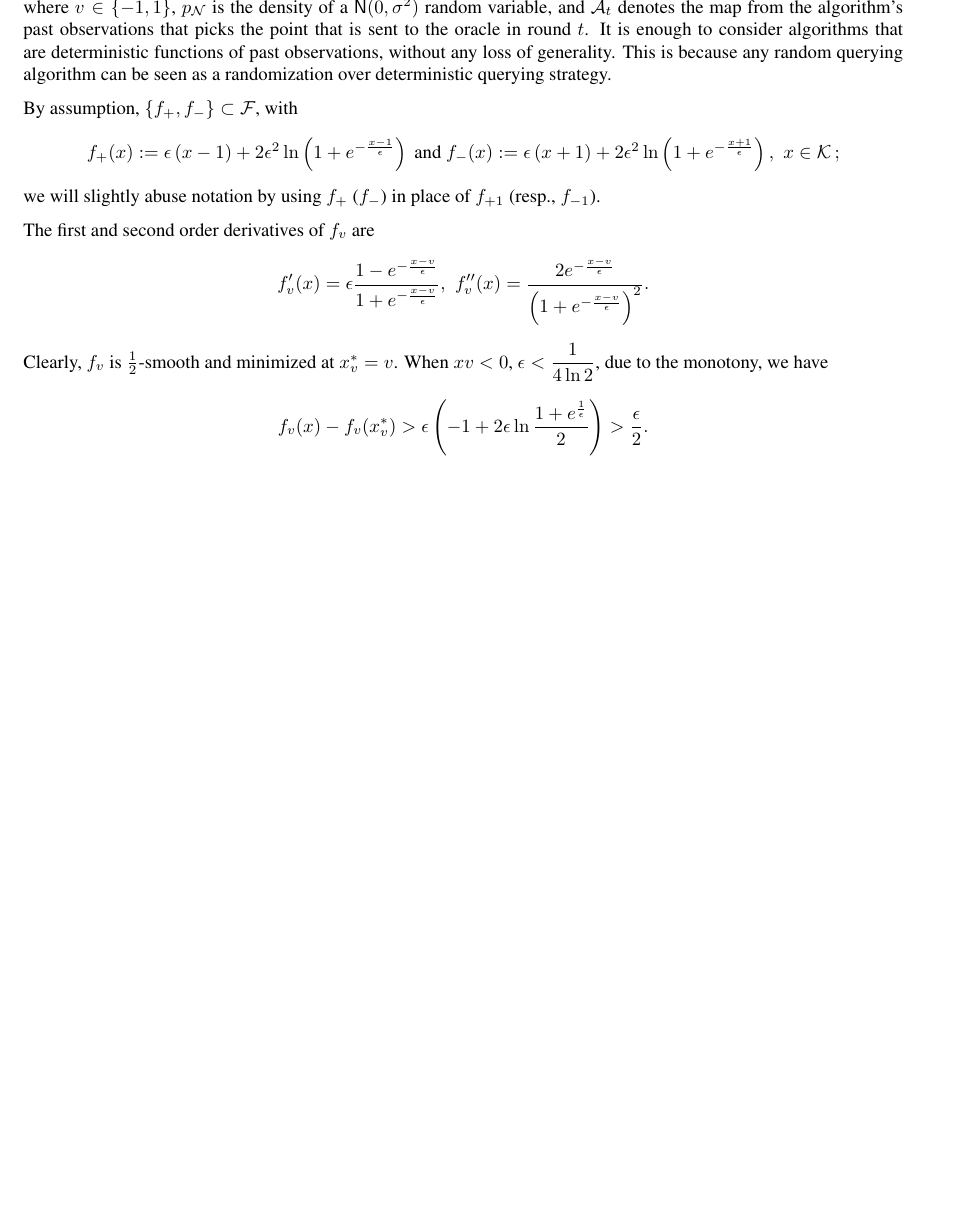
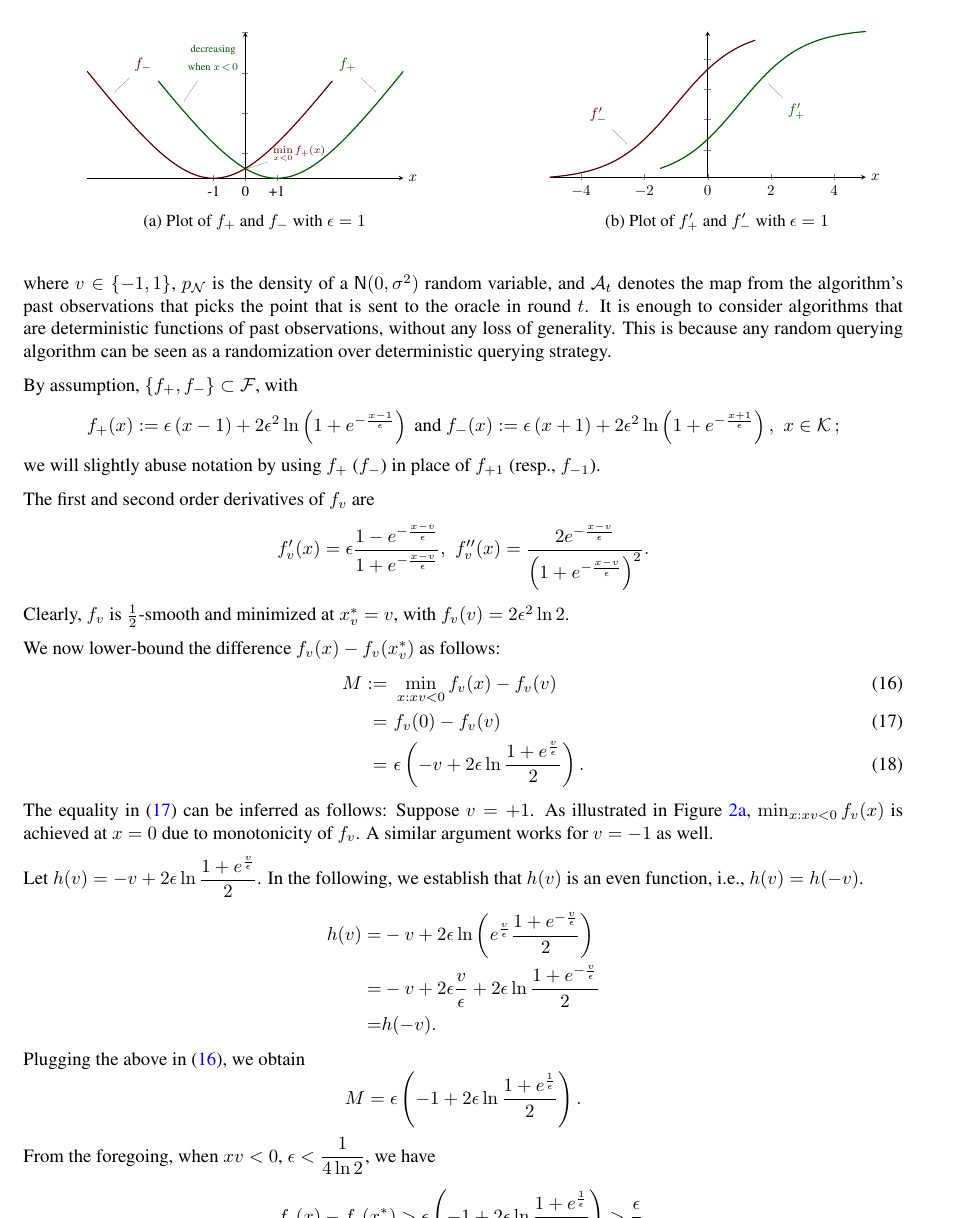
Before and after one commit to Szepi/OptWithGradOracle, a LaTeX paper (aistats_camera_ready/bgo-cam-ready.tex, which reads aistats_camera_ready/commands.tex, aistats_camera_ready/lb_proof.tex): part of page 19 of 24 before the commit and part of page 19 of 25 after it, cut at the place of the change, the shorter picture padded with empty space. Compiled offline with pdfLaTeX.

Commit message:
lb-proof cleanup

```diff
--- a/aistats_camera_ready/commands.tex
+++ b/aistats_camera_ready/commands.tex
@@ -33,6 +33,15 @@
 \usepackage{paralist}
 \usepackage{xspace}
 \usepackage{sidecap}
+
+\usepackage{caption}
+\usepackage{subcaption}
+\usepackage{tikz}
+\usepackage{pgfplots}
+\usepackage{makecell}
+\usetikzlibrary{positioning,arrows.meta,shapes,calc,patterns,fit,decorations}
+\usepgfplotslibrary{fillbetween}
+\pgfplotsset{compat=1.11}
 
 \usepackage[disable]{todonotes}
 %\usepackage{todonotes}
--- a/aistats_camera_ready/lb_proof.tex
+++ b/aistats_camera_ready/lb_proof.tex
@@ -47,8 +47,90 @@ f''_v(x) = \dfrac{2e^{-\frac{x-v}{\epsilon}} }{\left(  1+e^{-\frac{x-v}{\epsilon
 \end{align*}
 % we will slightly abuse notation by using $f_+$ ($f_-$) in place of $f_{+1}$ (resp., $f_{-1}$).
 %%%%%%%%%%%%%%%%%%%%%%%%%%%%%%%%%%%%%%%%%%%%%%%%%%%%%%%%%%%%%%%%%%%%%%%%%%%%%%%
-Clearly, $f_v$ is $\frac{1}{2}$-smooth and minimized at $x^*_v = v$.
-When $xv<0$, $\epsilon<\dfrac{1}{4\ln 2}$, due to the monotony, we have
+Clearly, $f_v$ is $\frac{1}{2}$-smooth and minimized at $x^*_v = v$, with $f_v(v) = 2 \epsilon^2 \ln 2$.
+
+We now lower-bound the difference $f_v(x)-f_v(x_v^*)$ as follows:
+\begin{align}
+M:=&\,\, \min_{x:xv<0} f_v(x) - f_v(v) \label{eq:lbfvdiffM}\\
+ = & \,\, f_v(0) - f_v(v) \label{eq:lbfvdiff}\\
+= &\,\, \epsilon\left(-v + 2\epsilon\ln\dfrac{1+e^{\frac{v}{\epsilon}}}{2}\right).\label{eq:lbfvdiff2}
+\end{align}
+The equality in \eqref{eq:lbfvdiff} can be inferred as follows: Suppose $v=+1$. As illustrated in Figure \ref{fig:lbfvdiff}, $\min_{x:xv<0} f_v(x)$ is achieved at $x=0$ due to monotonicity of $f_v$. A similar argument works for $v=-1$ as well.
+%This can also be seen from the plot of $f_+$ to the left of $+1$ and of $f_-$ to the right of $-1$ in Figure \ref{fig:lbfvdiff}.
+
+ \begin{figure}
+   \centering
+	\begin{tabular}{cc}
+	  \begin{subfigure}[b]{0.5\textwidth}
+ \centering
+   \scalebox{0.8}{\begin{tikzpicture}
+   \begin{axis}[width=9cm,height=5cm,
+          %  grid = major,
+            axis y line=middle,
+            axis x line=bottom,
+						xlabel={$x$},
+						every axis x label/.style={at={(current axis.right of origin)},anchor=west},
+						%x label style={at={(4,-0.1)}},
+						%ylabel={$f_v$},
+           % grid style={dashed, gray!30},
+            %xmin=-3,     % start the diagram at this x-coordinate
+            %xmax=3,    % end   the diagram at this x-coordinate
+						ymax=5,
+						xtick={-1,0,1},
+            xticklabels={-1,0,+1},
+            yticklabels=\empty
+            ]
+           \addplot[domain=-2.75:5, green!35!black, thick,smooth]
+              {x-1 + 2*ln(1+exp(-(x-1)))} node [pos=0.9,pin={135:$f_+$}] {} node [pos=0.1,pin={85:{\makecell{\scriptsize decreasing\\\scriptsize when $x\!<\!0$}}}] {};
+            \addplot[domain=-5:2.75, red!35!black,thick,smooth]
+              {x+1 + 2*ln(1+exp(-(x+1)))} node [pos=0.1,pin={45:$f_-$}] {} node [pos=0.615,pin={5:\makecell{\scriptsize$\min\limits_{x<0} f_+(x)$}}] {};
+   \end{axis}
+   \end{tikzpicture}}
+	\caption{Plot of $f_+$ and $f_-$ with $\epsilon=1$}
+\label{fig:lbfvdiff}
+	  \end{subfigure}
+	&
+	  \begin{subfigure}[b]{0.5\textwidth}
+ \centering
+   \scalebox{0.8}{\begin{tikzpicture}
+   \begin{axis}[width=9cm,height=5cm,
+          %  grid = major,
+            axis y line=middle,
+            axis x line=bottom,
+						xlabel={$x$},
+						every axis x label/.style={at={(current axis.right of origin)},anchor=west},
+						%x label style={at={(4,-0.1)}},
+						%ylabel={$f_v$},
+           % grid style={dashed, gray!30},
+            %xmin=-3,     % start the diagram at this x-coordinate
+            %xmax=3,    % end   the diagram at this x-coordinate
+						%xtick={-1,0,1},
+            %xticklabels={-1,0,+1},
+            yticklabels=\empty
+            ]
+           \addplot[domain=-1.5:5, green!35!black, thick,smooth]
+              {1-exp(-(x-1))/(1+exp(-(x-1)))} node [pos=0.5,pin={315:$f'_+$}] {};
+            \addplot[domain=-5:1.5, red!35!black,thick,smooth]
+              {1-exp(-(x+1))/(1+exp(-(x+1)))} node [pos=0.4,pin={135:$f'_-$}] {};
+							%\node at (axis cs:1,0.5) {P3};
+   \end{axis}
+   \end{tikzpicture}}
+	\caption{Plot of $f'_+$ and $f'_-$ with $\epsilon=1$}
+	\label{fig:fprime}
+\end{subfigure}
+	\end{tabular}
+\end{figure}
+
+
+Let $h(v) = -v + 2\epsilon\ln\dfrac{1+e^{\frac{v}{\epsilon}}}{2}$. In the following, we establish that  $h(v)$ is an even function, i.e., $h(v) = h(-v)$.
+\begin{align*}
+h(v) =& -v + 2\epsilon\ln\left(e^{\frac{v}{\epsilon}} \dfrac{1+e^{-\frac{v}{\epsilon}}}{2}\right)\\
+=& -v + 2\epsilon \dfrac{v}{\epsilon}  + 2\epsilon\ln\dfrac{1+e^{-\frac{v}{\epsilon}}}{2}\\
+= & h(-v).
+\end{align*}
+Plugging the above in \eqref{eq:lbfvdiffM}, we obtain
+$$ M = \epsilon\left(-1 + 2\epsilon\ln\dfrac{1+e^{\frac{1}{\epsilon}}}{2}\right).$$
+From the foregoing, when $xv<0$, $\epsilon<\dfrac{1}{4\ln 2}$,  we have
 \begin{align*}
 f_v(x)-f_v(x_v^*) >\epsilon\left( -1 +2\epsilon \ln\dfrac{1+e^{\frac{1}{\epsilon}}}{2}  \right)> \dfrac{\epsilon}{2}.
 \end{align*}
```
